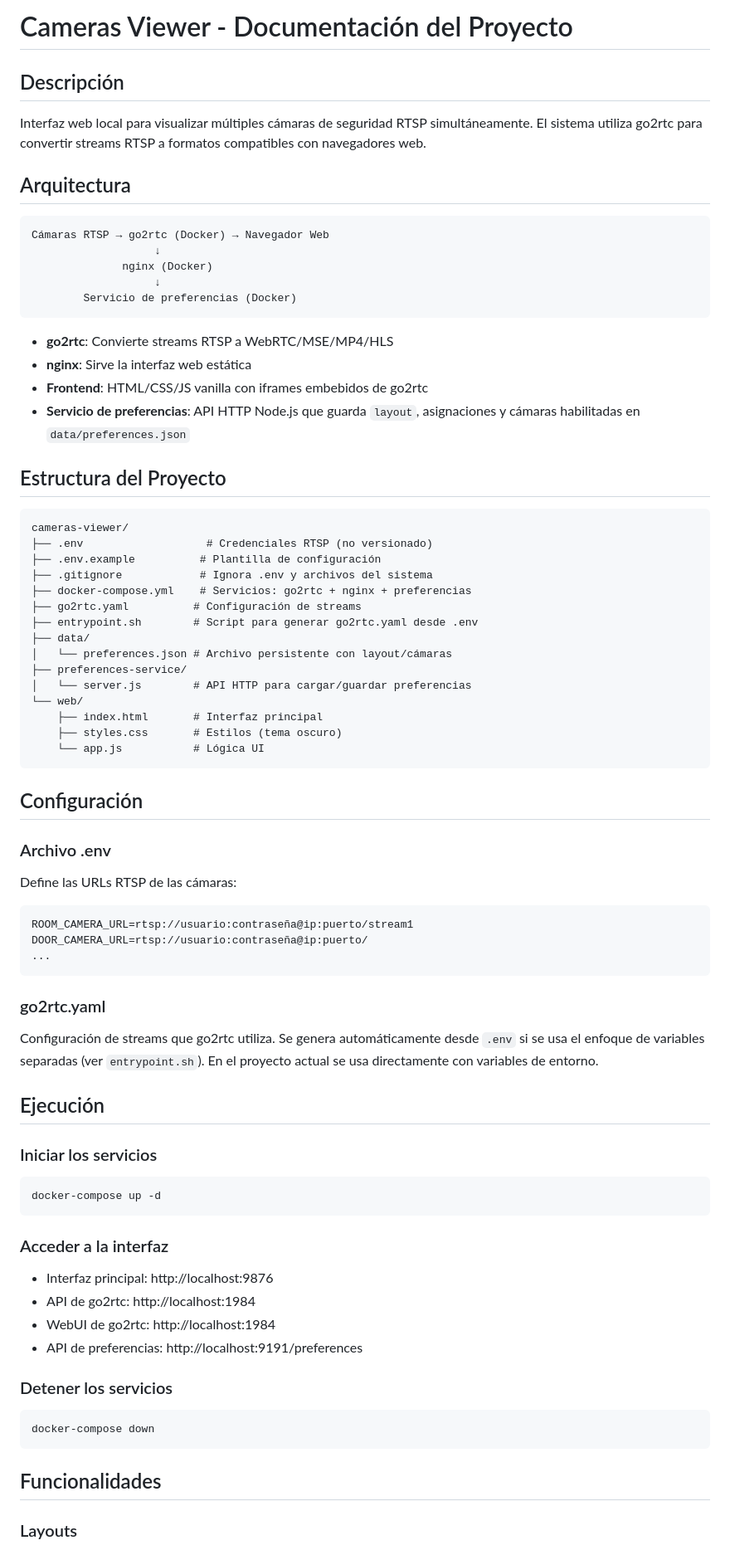
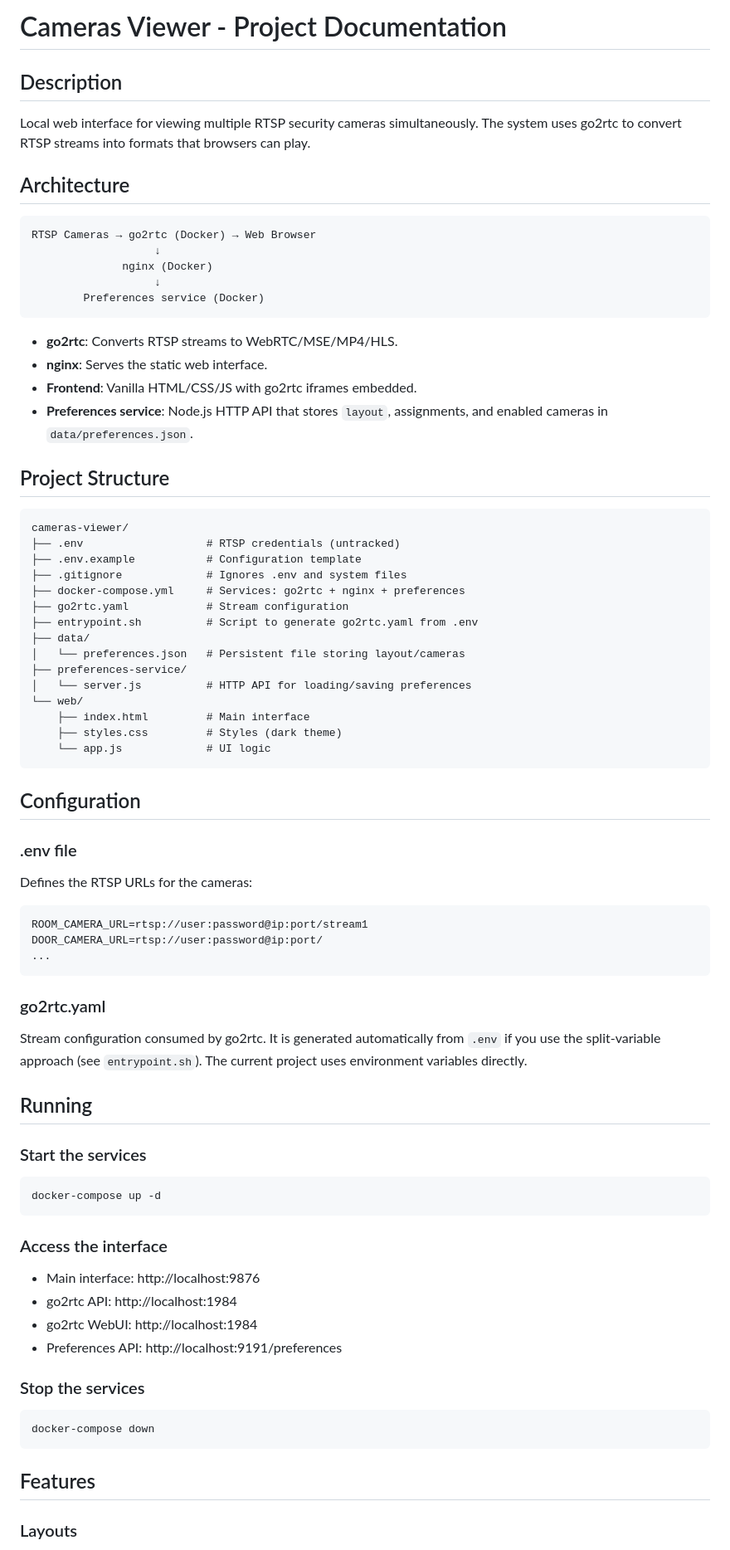
Before and after one commit to maximofn/open-cameras-viewer, a Markdown page: CLAUDE.md, the part around one of its changes. Shown at 83% size. Drawn GitHub-style.

````diff
--- a/CLAUDE.md
+++ b/CLAUDE.md
@@ -1,82 +1,82 @@
-# Cameras Viewer - Documentación del Proyecto
+# Cameras Viewer - Project Documentation
 
-## Descripción
+## Description
 
-Interfaz web local para visualizar múltiples cámaras de seguridad RTSP simultáneamente. El sistema utiliza go2rtc para convertir streams RTSP a formatos compatibles con navegadores web.
+Local web interface for viewing multiple RTSP security cameras simultaneously. The system uses go2rtc to convert RTSP streams into formats that browsers can play.
 
-## Arquitectura
+## Architecture
 
 ```
-Cámaras RTSP → go2rtc (Docker) → Navegador Web
+RTSP Cameras → go2rtc (Docker) → Web Browser
                    ↓
               nginx (Docker)
                    ↓
-        Servicio de preferencias (Docker)
+        Preferences service (Docker)
 ```
 
-- **go2rtc**: Convierte streams RTSP a WebRTC/MSE/MP4/HLS
-- **nginx**: Sirve la interfaz web estática
-- **Frontend**: HTML/CSS/JS vanilla con iframes embebidos de go2rtc
-- **Servicio de preferencias**: API HTTP Node.js que guarda `layout`, asignaciones y cámaras habilitadas en `data/preferences.json`
+- **go2rtc**: Converts RTSP streams to WebRTC/MSE/MP4/HLS.
+- **nginx**: Serves the static web interface.
+- **Frontend**: Vanilla HTML/CSS/JS with go2rtc iframes embedded.
+- **Preferences service**: Node.js HTTP API that stores `layout`, assignments, and enabled cameras in `data/preferences.json`.
 
-## Estructura del Proyecto
+## Project Structure
 
 ```
 cameras-viewer/
-├── .env                   # Credenciales RTSP (no versionado)
-├── .env.example          # Plantilla de configuración
-├── .gitignore            # Ignora .env y archivos del sistema
-├── docker-compose.yml    # Servicios: go2rtc + nginx + preferencias
-├── go2rtc.yaml          # Configuración de streams
-├── entrypoint.sh        # Script para generar go2rtc.yaml desde .env
+├── .env                   # RTSP credentials (untracked)
+├── .env.example           # Configuration template
+├── .gitignore             # Ignores .env and system files
+├── docker-compose.yml     # Services: go2rtc + nginx + preferences
+├── go2rtc.yaml            # Stream configuration
+├── entrypoint.sh          # Script to generate go2rtc.yaml from .env
 ├── data/
-│   └── preferences.json # Archivo persistente con layout/cámaras
+│   └── preferences.json   # Persistent file storing layout/cameras
 ├── preferences-service/
-│   └── server.js        # API HTTP para cargar/guardar preferencias
+│   └── server.js          # HTTP API for loading/saving preferences
 └── web/
-    ├── index.html       # Interfaz principal
-    ├── styles.css       # Estilos (tema oscuro)
-    └── app.js           # Lógica UI
+    ├── index.html         # Main interface
+    ├── styles.css         # Styles (dark theme)
+    └── app.js             # UI logic
 ```
 
-## Configuración
+## Configuration
 
-### Archivo .env
+### .env file
 
-Define las URLs RTSP de las cámaras:
+Defines the RTSP URLs for the cameras:
 
 ```env
-ROOM_CAMERA_URL=rtsp://usuario:contraseña@ip:puerto/stream1
-DOOR_CAMERA_URL=rtsp://usuario:contraseña@ip:puerto/
+ROOM_CAMERA_URL=rtsp://user:password@ip:port/stream1
+DOOR_CAMERA_URL=rtsp://user:password@ip:port/
 ...
 ```
 
 ### go2rtc.yaml
 
-Configuración de streams que go2rtc utiliza. Se genera automáticamente desde `.env` si se usa el enfoque de variables separadas (ver `entrypoint.sh`). En el proyecto actual se usa directamente con variables de entorno.
+Stream configuration consumed by go2rtc. It is generated automatically from `.env` if you use the split-variable approach (see `entrypoint.sh`). The current project uses environment variables directly.
 
-## Ejecución
+## Running
 
-### Iniciar los servicios
+### Start the services
 
 ```bash
 docker-compose up -d
 ```
 
-### Acceder a la interfaz
+### Access the interface
 
-- Interfaz principal: http://localhost:9876
-- API de go2rtc: http://localhost:1984
-- WebUI de go2rtc: http://localhost:1984
-- API de preferencias: http://localhost:9191/preferences
+- Main interface: http://localhost:9876
+- go2rtc API: http://localhost:1984
+- go2rtc WebUI: http://localhost:1984
+- Preferences API: http://localhost:9191/preferences
 
-### Detener los servicios
+### Stop the services
 
 ```bash
 docker-compose down
 ```
 
-## Funcionalidades
+## Features
 
 ### Layouts
 
````
Also changed, not shown: other parts of CLAUDE.md (+82 -82 lines), README.md (+47 -47 lines).
